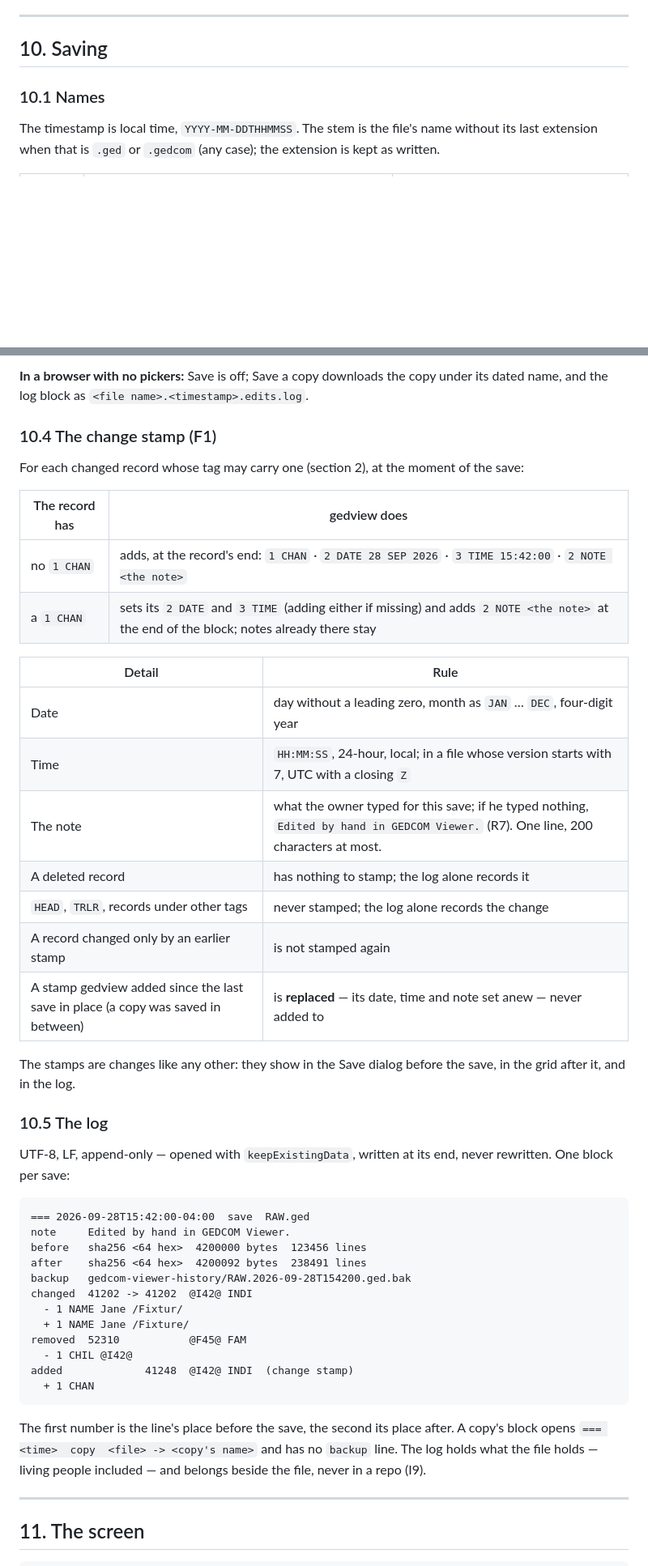
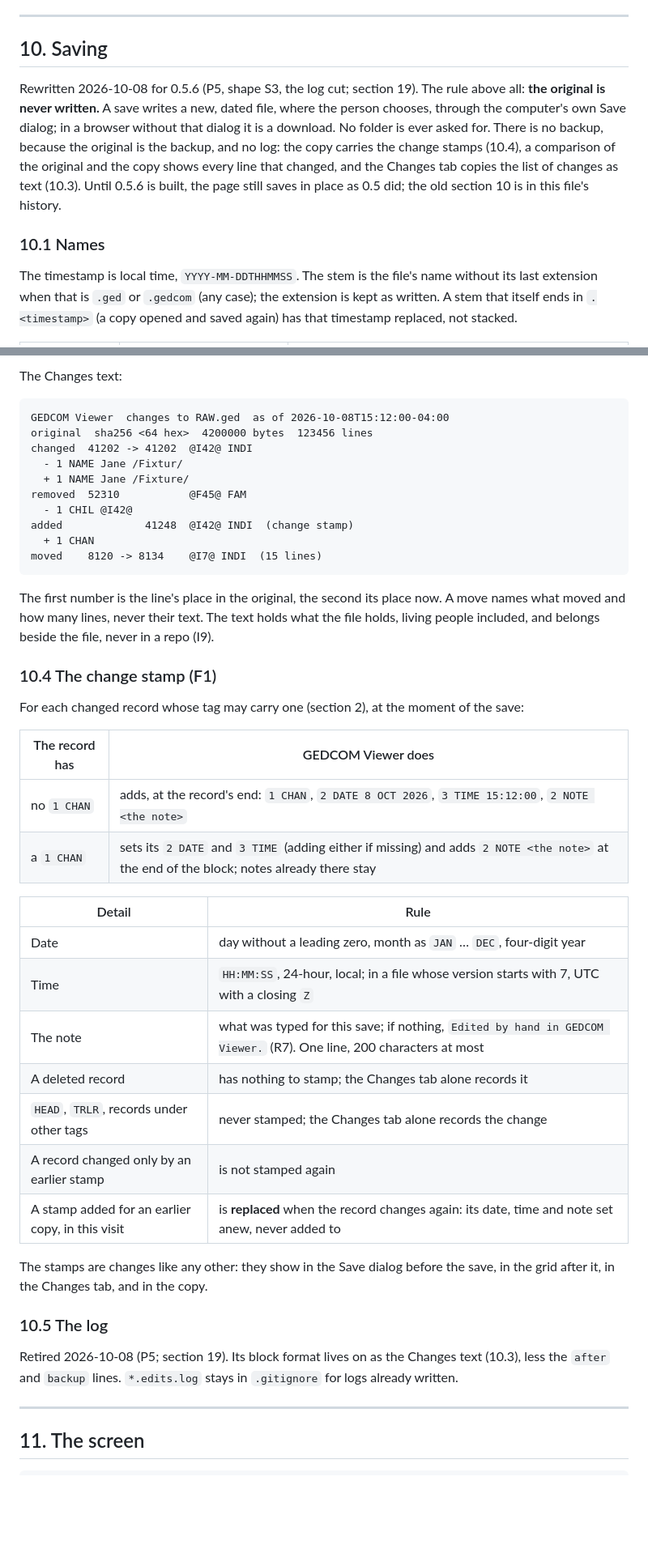
Before and after one commit to bunahu/gedcom-viewer, a Markdown page: BUILD-BRIEF.md, 2 parts joined by grey strips. Shown at 81% size. Drawn GitHub-style; blank space fills up the shorter version.

````diff
--- a/BUILD-BRIEF.md
+++ b/BUILD-BRIEF.md
@@ -345,8 +347,18 @@ changed line, or lost one. A record whose own level-0 line was removed is a dele
 
 ## 10. Saving
 
+Rewritten 2026-10-08 for 0.5.6 (P5, shape S3, the log cut; section 19). The rule above all:
+**the original is never written.** A save writes a new, dated file, where the person chooses,
+through the computer's own Save dialog; in a browser without that dialog it is a download. No
+folder is ever asked for. There is no backup, because the original is the backup, and no log:
+the copy carries the change stamps (10.4), a comparison of the original and the copy shows every
+line that changed, and the Changes tab copies the list of changes as text (10.3). Until 0.5.6 is
+built, the page still saves in place as 0.5 did; the old section 10 is in this file's history.
+
 ### 10.1 Names
 
 The timestamp is local time, `YYYY-MM-DDTHHMMSS`. The stem is the file's name without its last
-extension when that is `.ged` or `.gedcom` (any case); the extension is kept as written.
+extension when that is `.ged` or `.gedcom` (any case); the extension is kept as written. A stem
+that itself ends in `.<timestamp>` (a copy opened and saved again) has that timestamp replaced,
+not stacked.
 
@@ -387,40 +418,9 @@ untouched, so the document stays unsaved against it. With no folder access, the
 
-**In a browser with no pickers:** Save is off; Save a copy downloads the copy under its dated
-name, and the log block as `<file name>.<timestamp>.edits.log`.
-
-### 10.4 The change stamp (F1)
-
-For each changed record whose tag may carry one (section 2), at the moment of the save:
-
-| The record has | gedview does |
-|---|---|
-| no `1 CHAN` | adds, at the record's end: `1 CHAN` · `2 DATE 28 SEP 2026` · `3 TIME 15:42:00` · `2 NOTE <the note>` |
-| a `1 CHAN` | sets its `2 DATE` and `3 TIME` (adding either if missing) and adds `2 NOTE <the note>` at the end of the block; notes already there stay |
-
-| Detail | Rule |
-|---|---|
-| Date | day without a leading zero, month as `JAN` … `DEC`, four-digit year |
-| Time | `HH:MM:SS`, 24-hour, local; in a file whose version starts with 7, UTC with a closing `Z` |
-| The note | what the owner typed for this save; if he typed nothing, `Edited by hand in GEDCOM Viewer.` (R7). One line, 200 characters at most. |
-| A deleted record | has nothing to stamp; the log alone records it |
-| `HEAD`, `TRLR`, records under other tags | never stamped; the log alone records the change |
-| A record changed only by an earlier stamp | is not stamped again |
-| A stamp gedview added since the last save in place (a copy was saved in between) | is **replaced** — its date, time and note set anew — never added to |
-
-The stamps are changes like any other: they show in the Save dialog before the save, in the grid
-after it, and in the log.
-
-### 10.5 The log
-
-UTF-8, LF, append-only — opened with `keepExistingData`, written at its end, never rewritten.
-One block per save:
+The Changes text:
 
 ```
-=== 2026-09-28T15:42:00-04:00  save  RAW.ged
-note     Edited by hand in GEDCOM Viewer.
-before   sha256 <64 hex>  4200000 bytes  123456 lines
-after    sha256 <64 hex>  4200092 bytes  238491 lines
-backup   gedcom-viewer-history/RAW.2026-09-28T154200.ged.bak
+GEDCOM Viewer  changes to RAW.ged  as of 2026-10-08T15:12:00-04:00
+original  sha256 <64 hex>  4200000 bytes  123456 lines
 changed  41202 -> 41202  @I42@ INDI
   - 1 NAME Jane /Fixtur/
   + 1 NAME Jane /Fixture/
@@ -428,12 +428,39 @@ removed  52310           @F45@ FAM
   - 1 CHIL @I42@
 added             41248  @I42@ INDI  (change stamp)
   + 1 CHAN
+moved    8120 -> 8134    @I7@ INDI  (15 lines)
 ```
 
-The first number is the line's place before the save, the second its place after. A copy's block
-opens `=== <time>  copy  <file> -> <copy's name>` and has no `backup` line.
-The log holds what the file holds — living people included — and belongs beside the file, never in
-a repo (I9).
+The first number is the line's place in the original, the second its place now. A move names
+what moved and how many lines, never their text. The text holds what the file holds, living
+people included, and belongs beside the file, never in a repo (I9).
+
+### 10.4 The change stamp (F1)
+
+For each changed record whose tag may carry one (section 2), at the moment of the save:
+
+| The record has | GEDCOM Viewer does |
+|---|---|
+| no `1 CHAN` | adds, at the record's end: `1 CHAN`, `2 DATE 8 OCT 2026`, `3 TIME 15:12:00`, `2 NOTE <the note>` |
+| a `1 CHAN` | sets its `2 DATE` and `3 TIME` (adding either if missing) and adds `2 NOTE <the note>` at the end of the block; notes already there stay |
+
+| Detail | Rule |
+|---|---|
+| Date | day without a leading zero, month as `JAN` … `DEC`, four-digit year |
+| Time | `HH:MM:SS`, 24-hour, local; in a file whose version starts with 7, UTC with a closing `Z` |
+| The note | what was typed for this save; if nothing, `Edited by hand in GEDCOM Viewer.` (R7). One line, 200 characters at most |
+| A deleted record | has nothing to stamp; the Changes tab alone records it |
+| `HEAD`, `TRLR`, records under other tags | never stamped; the Changes tab alone records the change |
+| A record changed only by an earlier stamp | is not stamped again |
+| A stamp added for an earlier copy, in this visit | is **replaced** when the record changes again: its date, time and note set anew, never added to |
+
+The stamps are changes like any other: they show in the Save dialog before the save, in the grid
+after it, in the Changes tab, and in the copy.
+
+### 10.5 The log
+
+Retired 2026-10-08 (P5; section 19). Its block format lives on as the Changes text (10.3), less
+the `after` and `backup` lines. `*.edits.log` stays in `.gitignore` for logs already written.
 
 ---
 
````
Also changed, not shown: other parts of BUILD-BRIEF.md (+86 -47 lines).
